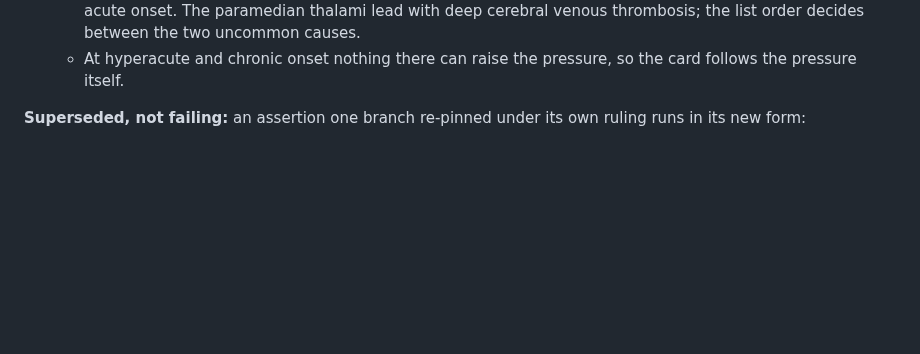
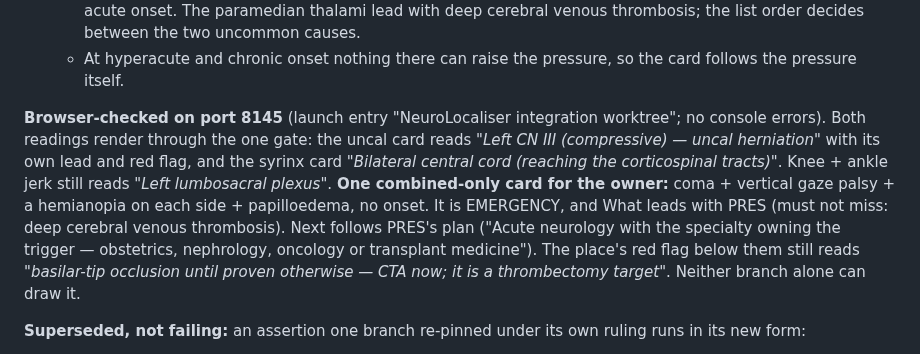
Before and after one commit to jaydenwearne-code/NeuroLocaliser-Engine, a Markdown page: CLAUDE.md, the part around the change. Drawn GitHub-style; blank space fills up the shorter version.

Commit message:
docs: the integration, browser-checked on port 8145 — one combined-only card for the owner
Both readings render through the one gate (uncal, syrinx) and the plexus card is unchanged;
no console errors. Recorded for the owner, not changed: with papilloedema the top of the
basilar's What and Next lines follow PRES while its red flag still says basilar-tip
occlusion, CTA now — a card neither branch alone can draw.

Co-Authored-By: Claude Opus 5.5 <noreply@anthropic.com>

```diff
--- a/CLAUDE.md
+++ b/CLAUDE.md
@@ -1616,6 +1616,15 @@ on their own branch. They move only because the composite sites bring three plac
     The paramedian thalami lead with deep cerebral venous thrombosis; the list order decides between the two uncommon
     causes.
   - At hyperacute and chronic onset nothing there can raise the pressure, so the card follows the pressure itself.
+
+**Browser-checked on port 8145** (launch entry "NeuroLocaliser integration worktree"; no console errors). Both readings render
+through the one gate: the uncal card reads *"Left CN III (compressive) — uncal herniation"* with its own lead and red flag, and
+the syrinx card *"Bilateral central cord (reaching the corticospinal tracts)"*. Knee + ankle jerk still reads *"Left
+lumbosacral plexus"*. **One combined-only card for the owner:** coma + vertical gaze palsy + a hemianopia on each side +
+papilloedema, no onset. It is EMERGENCY, and What leads with PRES (must not miss: deep cerebral venous thrombosis). Next
+follows PRES's plan ("Acute neurology with the specialty owning the trigger — obstetrics, nephrology, oncology or transplant
+medicine"). The place's red flag below them still reads *"basilar-tip occlusion until proven otherwise — CTA now; it is a
+thrombectomy target"*. Neither branch alone can draw it.
 
 **Superseded, not failing:** an assertion one branch re-pinned under its own ruling runs in its new form:
 - plexus: four foot-drop candidates, the upper trunk's musculocutaneous row;
```
